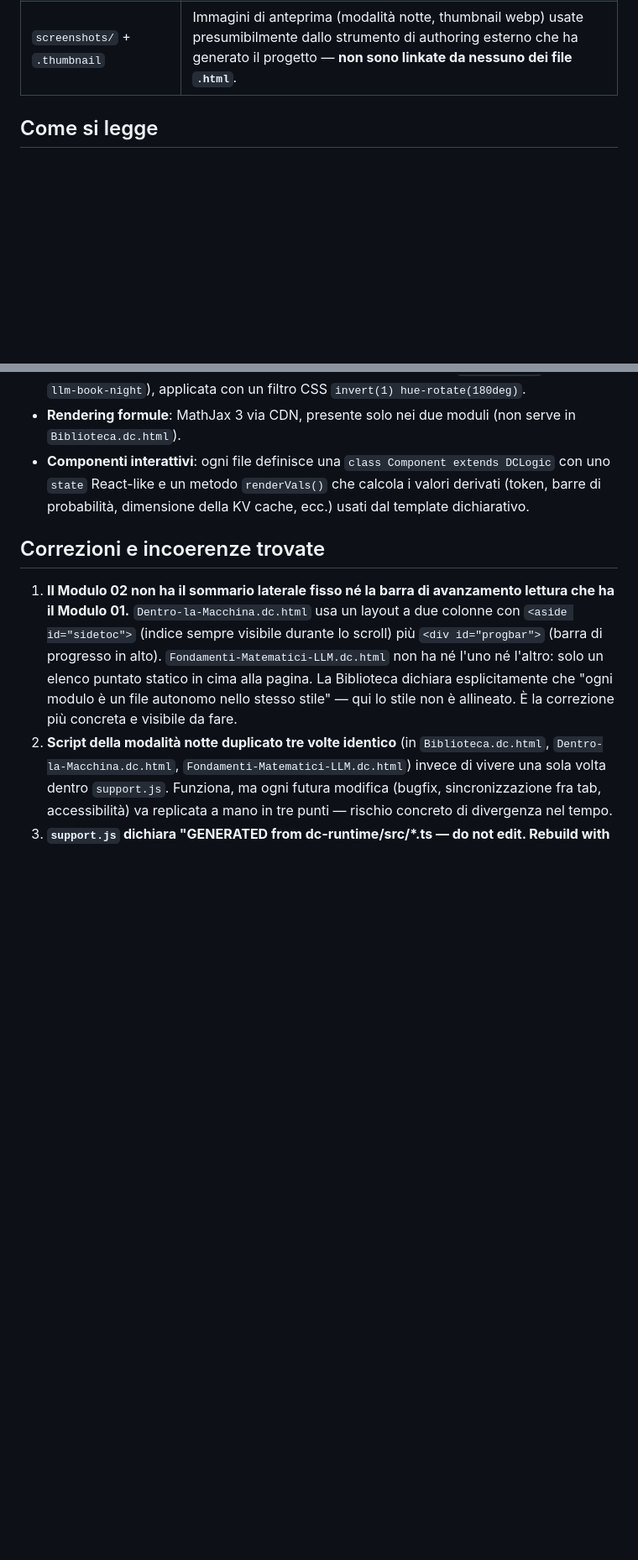
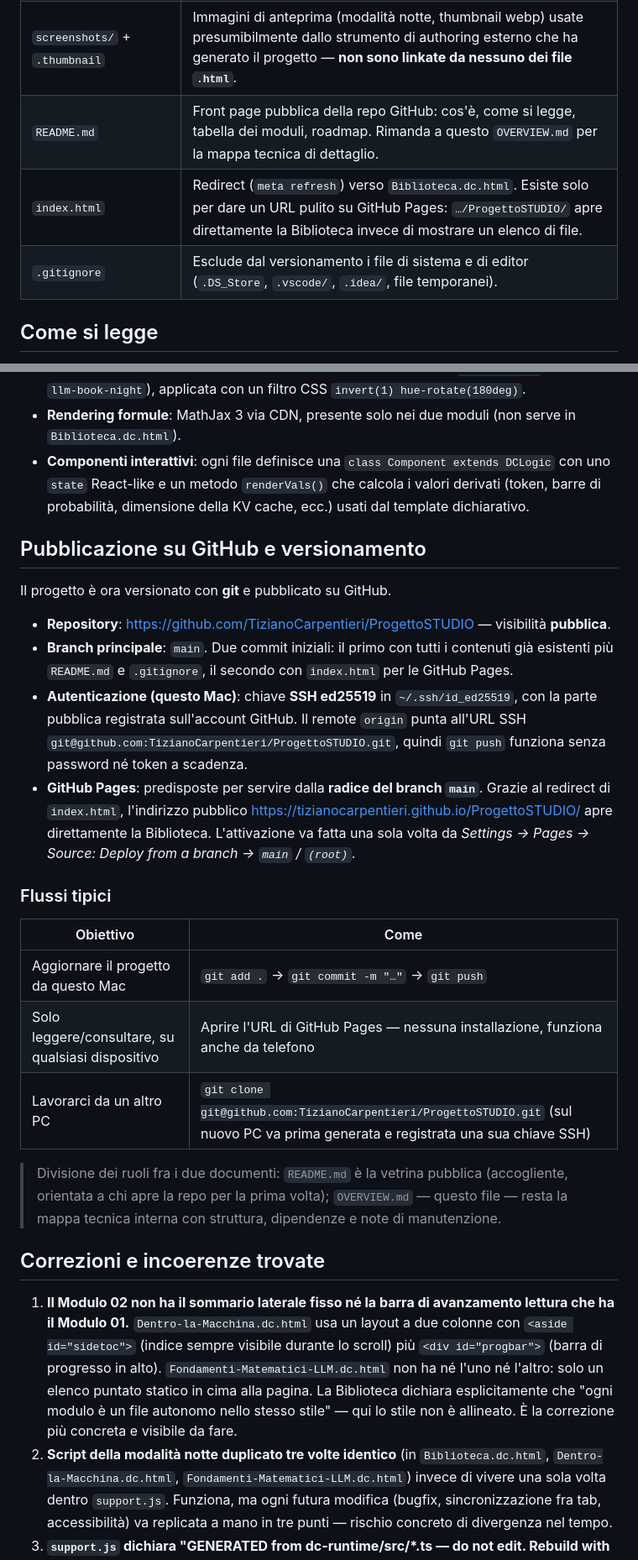
Before and after one commit to TizianoCarpentieri/ProgettoSTUDIO, a Markdown page: OVERVIEW.md, 2 parts joined by grey strips. Shown at 84% size. GitHub-like rendering; blank space fills up the shorter version.

Commit message:
Documenta in OVERVIEW la pubblicazione su GitHub
Aggiunge la sezione 'Pubblicazione su GitHub e versionamento' (repo, branch, auth SSH, Pages, flussi tipici), le righe di README.md/index.html/.gitignore nella tabella dei file, il nodo index.html nel diagramma e aggiorna la nota sugli asset orfani.

Co-Authored-By: Claude Opus 4.8 <noreply@anthropic.com>

```diff
--- a/OVERVIEW.md
+++ b/OVERVIEW.md
@@ -50,6 +52,9 @@ graph TD
 | `Fondamenti-Matematici-LLM.dc.html` | **Modulo 02**: le basi matematiche dietro il Modulo 01 — vettori, matrici, embedding come geometria, softmax, derivate/gradienti, la formula dell'attention `softmax(QKᵀ/√d)V`, e una sintesi finale. 7 tappe, con formule LaTeX vere via MathJax. |
 | `support.js` | Runtime condiviso (~1840 righe, minificato/bundlato). Gestisce: parsing del tag `<x-dc>`, montaggio dei componenti React, un mini-linguaggio di espressioni/binding per il markup dichiarativo, caricamento dinamico di React/ReactDOM/Babel da CDN (con integrità SRI), gestione di import esterni (`x-import`) con trasformazione JSX via Babel in-browser. |
 | `screenshots/` + `.thumbnail` | Immagini di anteprima (modalità notte, thumbnail webp) usate presumibilmente dallo strumento di authoring esterno che ha generato il progetto — **non sono linkate da nessuno dei file `.html`**. |
+| `README.md` | Front page pubblica della repo GitHub: cos'è, come si legge, tabella dei moduli, roadmap. Rimanda a questo `OVERVIEW.md` per la mappa tecnica di dettaglio. |
+| `index.html` | Redirect (`meta refresh`) verso `Biblioteca.dc.html`. Esiste solo per dare un URL pulito su GitHub Pages: `…/ProgettoSTUDIO/` apre direttamente la Biblioteca invece di mostrare un elenco di file. |
+| `.gitignore` | Esclude dal versionamento i file di sistema e di editor (`.DS_Store`, `.vscode/`, `.idea/`, file temporanei). |
 
 ## Come si legge
 
@@ -62,6 +67,25 @@ graph TD
 - **Rendering formule**: MathJax 3 via CDN, presente solo nei due moduli (non serve in `Biblioteca.dc.html`).
 - **Componenti interattivi**: ogni file definisce una `class Component extends DCLogic` con uno `state` React-like e un metodo `renderVals()` che calcola i valori derivati (token, barre di probabilità, dimensione della KV cache, ecc.) usati dal template dichiarativo.
 
+## Pubblicazione su GitHub e versionamento
+
+Il progetto è ora versionato con **git** e pubblicato su GitHub.
+
+- **Repository**: <https://github.com/TizianoCarpentieri/ProgettoSTUDIO> — visibilità **pubblica**.
+- **Branch principale**: `main`. Due commit iniziali: il primo con tutti i contenuti già esistenti più `README.md` e `.gitignore`, il secondo con `index.html` per le GitHub Pages.
+- **Autenticazione (questo Mac)**: chiave **SSH ed25519** in `~/.ssh/id_ed25519`, con la parte pubblica registrata sull'account GitHub. Il remote `origin` punta all'URL SSH `git@github.com:TizianoCarpentieri/ProgettoSTUDIO.git`, quindi `git push` funziona senza password né token a scadenza.
+- **GitHub Pages**: predisposte per servire dalla **radice del branch `main`**. Grazie al redirect di `index.html`, l'indirizzo pubblico <https://tizianocarpentieri.github.io/ProgettoSTUDIO/> apre direttamente la Biblioteca. L'attivazione va fatta una sola volta da *Settings → Pages → Source: Deploy from a branch → `main` / `(root)`*.
+
+### Flussi tipici
+
+| Obiettivo | Come |
+|---|---|
+| Aggiornare il progetto da questo Mac | `git add .` → `git commit -m "…"` → `git push` |
+| Solo leggere/consultare, su qualsiasi dispositivo | Aprire l'URL di GitHub Pages — nessuna installazione, funziona anche da telefono |
+| Lavorarci da un altro PC | `git clone git@github.com:TizianoCarpentieri/ProgettoSTUDIO.git` (sul nuovo PC va prima generata e registrata una sua chiave SSH) |
+
+> Divisione dei ruoli fra i due documenti: `README.md` è la vetrina pubblica (accogliente, orientata a chi apre la repo per la prima volta); `OVERVIEW.md` — questo file — resta la mappa tecnica interna con struttura, dipendenze e note di manutenzione.
+
 ## Correzioni e incoerenze trovate
 
 1. **Il Modulo 02 non ha il sommario laterale fisso né la barra di avanzamento lettura che ha il Modulo 01.** `Dentro-la-Macchina.dc.html` usa un layout a due colonne con `<aside id="sidetoc">` (indice sempre visibile durante lo scroll) più `<div id="progbar">` (barra di progresso in alto). `Fondamenti-Matematici-LLM.dc.html` non ha né l'uno né l'altro: solo un elenco puntato statico in cima alla pagina. La Biblioteca dichiara esplicitamente che "ogni modulo è un file autonomo nello stesso stile" — qui lo stile non è allineato. È la correzione più concreta e visibile da fare.
```
Also changed, not shown: other parts of OVERVIEW.md (+3 -1 lines).
